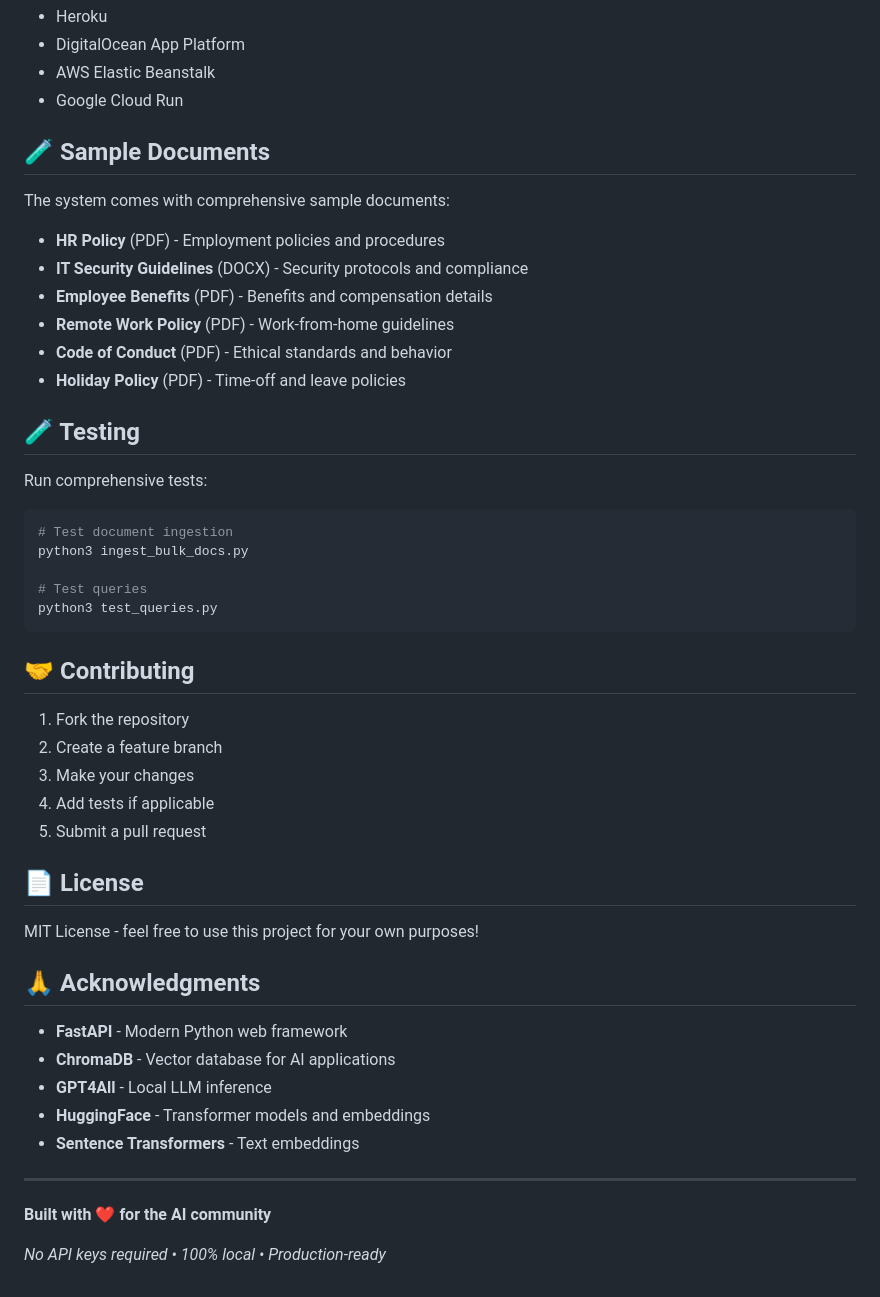
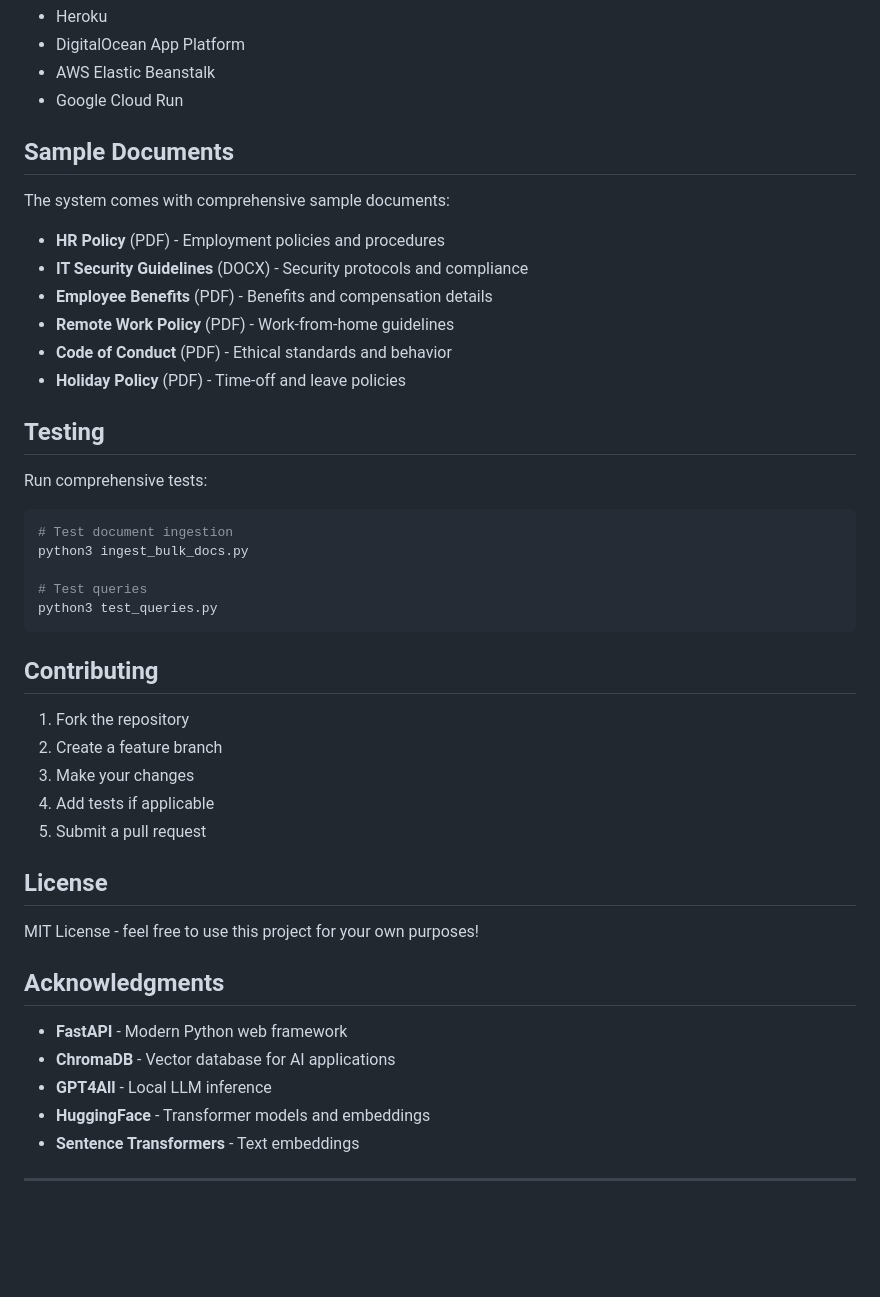
Before and after one commit to AnnshuPrajapati/Enterprise-RAG-System, a Markdown page: README.md, the part around one of its changes. Rendered like a GitHub page; blank space fills up the shorter version.

````diff
--- a/README.md
+++ b/README.md
@@ -166,7 +166,7 @@ The app works on any platform that supports Python 3.12:
 - AWS Elastic Beanstalk
 - Google Cloud Run
 
-## 🧪 Sample Documents
+##  Sample Documents
 
 The system comes with comprehensive sample documents:
 - **HR Policy** (PDF) - Employment policies and procedures
@@ -176,7 +176,7 @@ The system comes with comprehensive sample documents:
 - **Code of Conduct** (PDF) - Ethical standards and behavior
 - **Holiday Policy** (PDF) - Time-off and leave policies
 
-## 🧪 Testing
+##  Testing
 
 Run comprehensive tests:
 
@@ -188,7 +188,7 @@ python3 ingest_bulk_docs.py
 python3 test_queries.py
 ```
 
-## 🤝 Contributing
+##  Contributing
 
 1. Fork the repository
 2. Create a feature branch
@@ -196,11 +196,11 @@ python3 test_queries.py
 4. Add tests if applicable
 5. Submit a pull request
 
-## 📄 License
+##  License
 
 MIT License - feel free to use this project for your own purposes!
 
-## 🙏 Acknowledgments
+##  Acknowledgments
 
 - **FastAPI** - Modern Python web framework
 - **ChromaDB** - Vector database for AI applications
@@ -209,7 +209,3 @@ MIT License - feel free to use this project for your own purposes!
 - **Sentence Transformers** - Text embeddings
 
 ---
-
-**Built with ❤️ for the AI community**
-
-*No API keys required • 100% local • Production-ready*
````
Also changed, not shown: other parts of README.md (+3 -3 lines).
